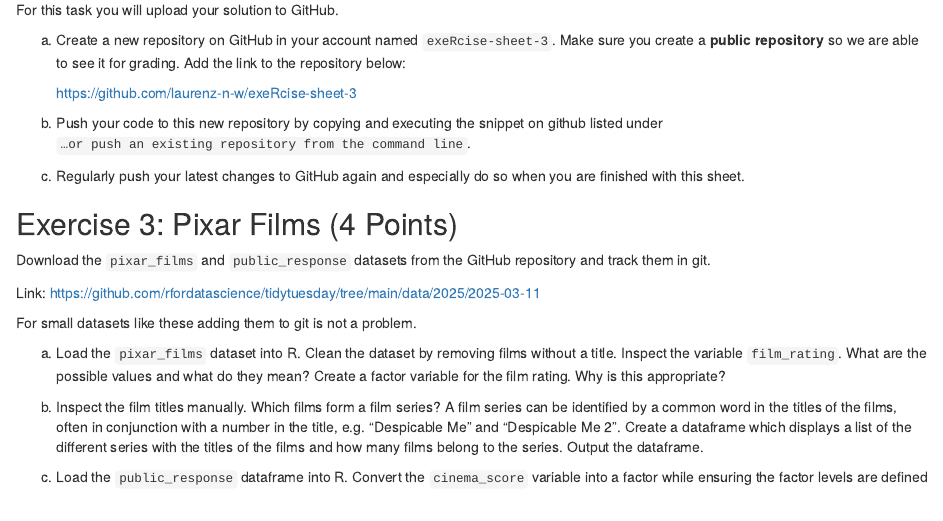
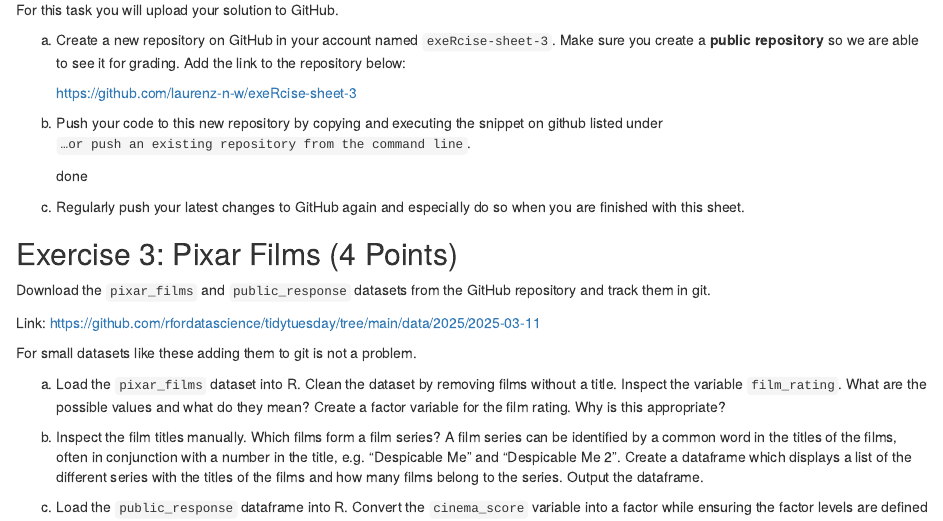
Before and after one commit to laurenz-n-w/exeRcise-sheet-3, an R Markdown document (ExerciseSheet_3_TEMPLATE.Rmd): the page in a window 1100 px wide, from 1020 px down. Rendered offline with R 4.5, knitr and Pandoc, with nearby package versions; drawn as R Markdown's standard HTML page in place of the format the file asks for.

Commit message:
Pushed my code to the repository exeRcise-sheet-3

```diff
--- a/ExerciseSheet_3_TEMPLATE.Rmd
+++ b/ExerciseSheet_3_TEMPLATE.Rmd
@@ -51,6 +51,8 @@
 
 b)  Push your code to this new repository by copying and executing the snippet on github listed under `…or push an existing repository from the command line`.
 
+    done
+
 c)  Regularly push your latest changes to GitHub again and especially do so when you are finished with this sheet.
 
 ## Exercise 3: Pixar Films (4 Points)
```
